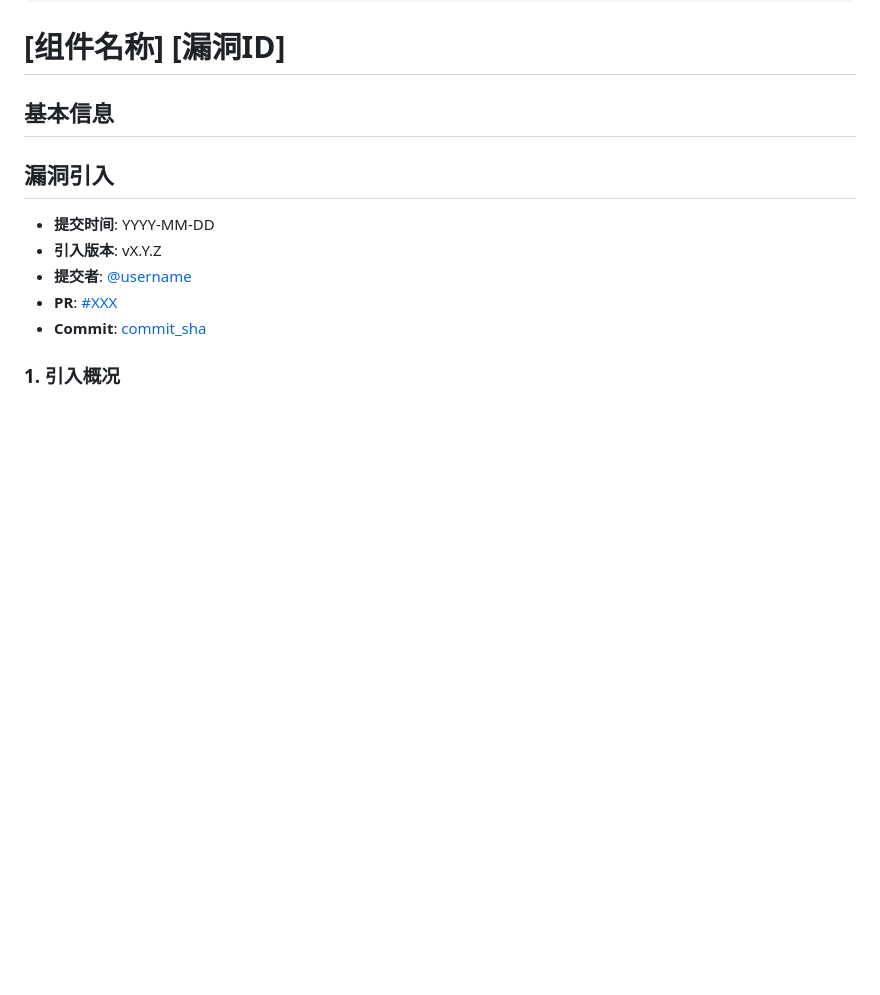
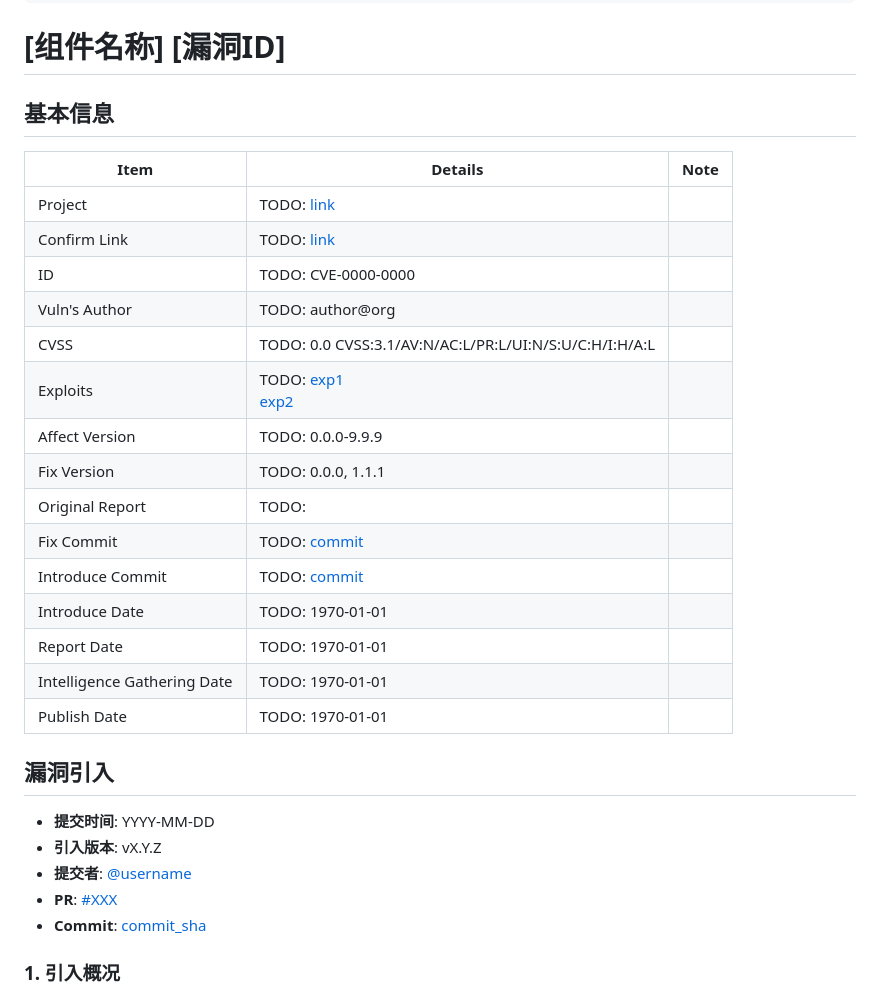
Before and after one commit to ssst0n3/vulncycle, a Markdown page: public/TEMPLATE.md, the part around the change. Rendered like a GitHub page; blank space fills up the shorter version.

Commit message:
docs(template): add basic info table

```diff
--- a/public/TEMPLATE.md
+++ b/public/TEMPLATE.md
@@ -9,6 +9,24 @@ changelog:
 # [组件名称] [漏洞ID]
 
 ## 基本信息
+
+| Item | Details | Note |
+|---|---|---|
+| Project                     | TODO: [link]() |
+| Confirm Link                | TODO: [link]() |
+| ID                          | TODO: CVE-0000-0000 |
+| Vuln's Author               | TODO: author@org |
+| CVSS                        | TODO: 0.0 CVSS:3.1/AV:N/AC:L/PR:L/UI:N/S:U/C:H/I:H/A:L |
+| Exploits                    | TODO: [exp1]()<br>[exp2]() |
+| Affect Version              | TODO: 0.0.0-9.9.9 |
+| Fix Version                 | TODO: 0.0.0, 1.1.1 |
+| Original Report             | TODO: |
+| Fix Commit                  | TODO: [commit]() |
+| Introduce Commit            | TODO: [commit]() |
+| Introduce Date              | TODO: 1970-01-01 |
+| Report Date                 | TODO: 1970-01-01 |
+| Intelligence Gathering Date | TODO: 1970-01-01 |
+| Publish Date                | TODO: 1970-01-01 |
 
 ## 漏洞引入
 
```
